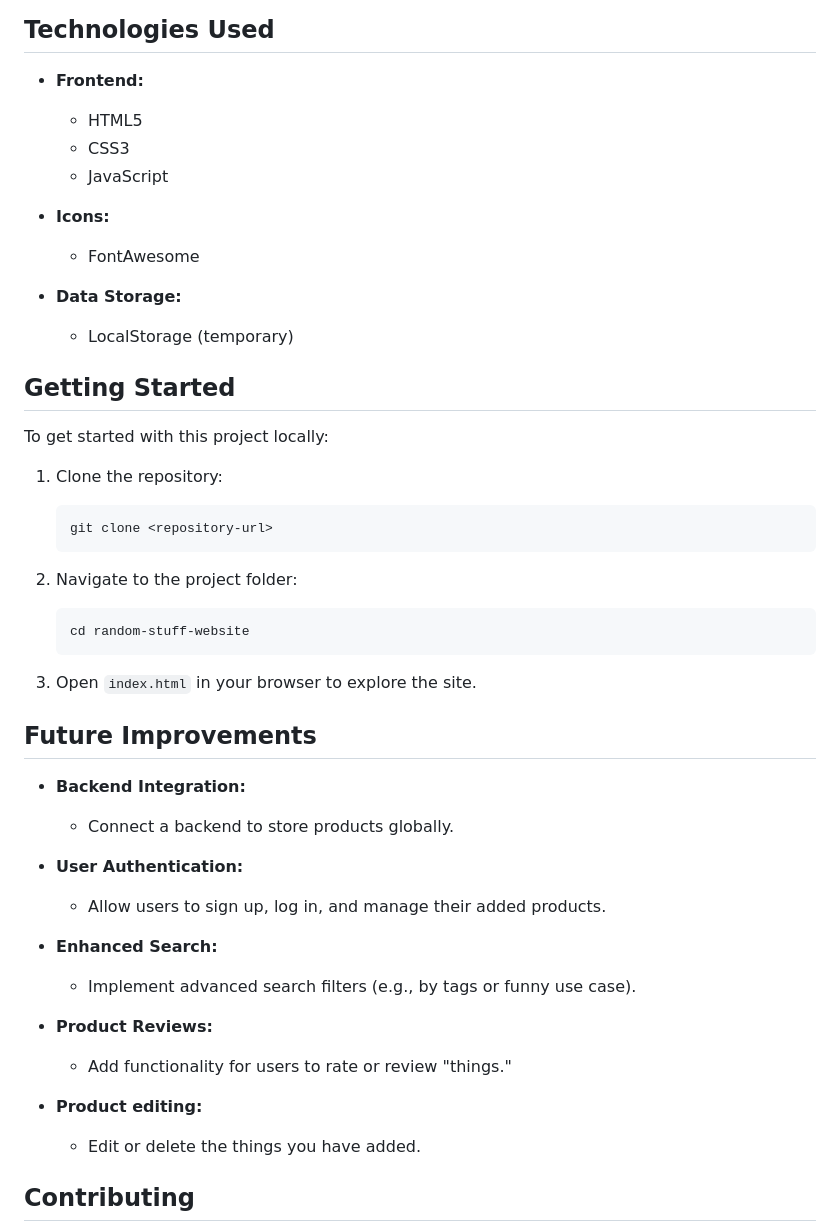
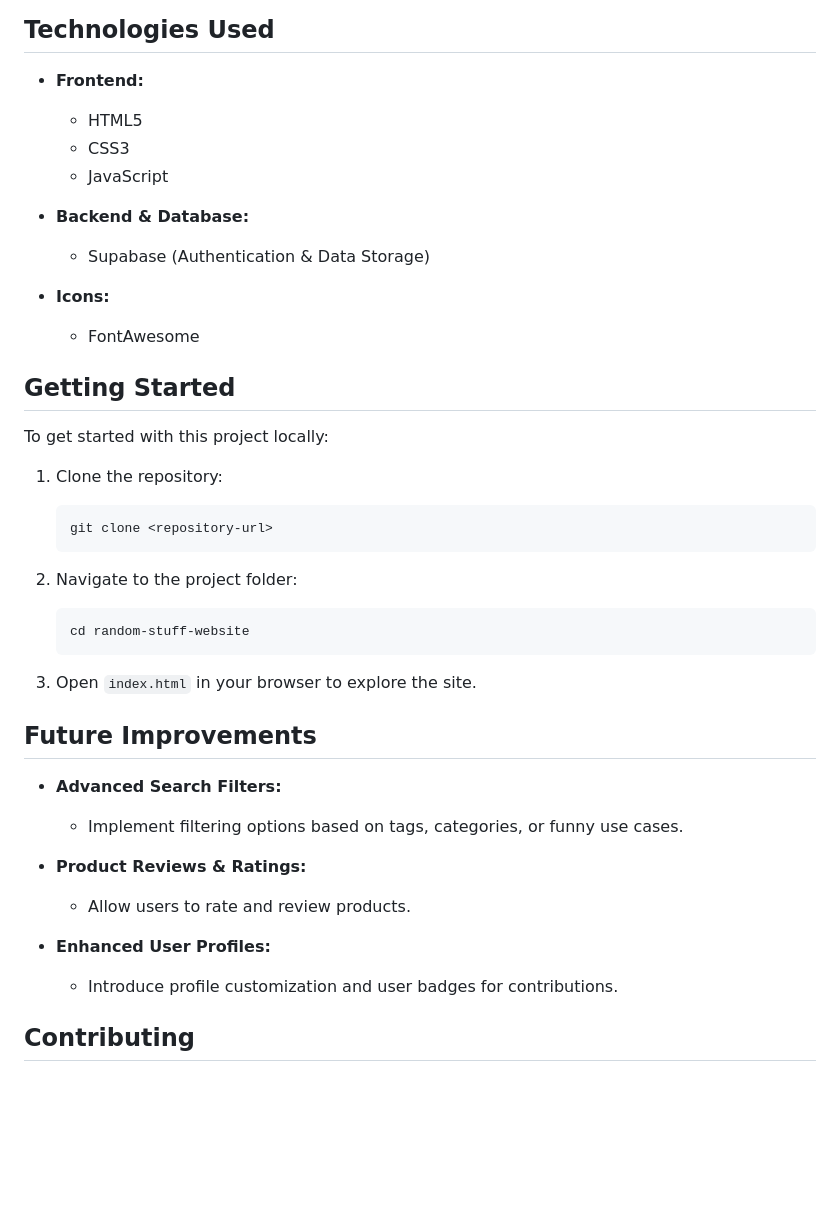
Before and after one commit to Ritesh381/Random-Stuff, a Markdown page: README.md, the part around the change printed below. GitHub-like rendering; blank space fills up the shorter version.

````diff
--- a/README.md
+++ b/README.md
@@ -58,26 +67,31 @@ Currently, the website features local storage for saving data. A backend connect
 ## Technologies Used
 
 - **Frontend:**
+
   - HTML5
   - CSS3
   - JavaScript
 
+- **Backend & Database:**
+
+  - Supabase (Authentication & Data Storage)
+
 - **Icons:**
+
   - FontAwesome
-
-- **Data Storage:**
-  - LocalStorage (temporary)
 
 ## Getting Started
 
 To get started with this project locally:
 
 1. Clone the repository:
+
    ```bash
    git clone <repository-url>
    ```
 
 2. Navigate to the project folder:
+
    ```bash
    cd random-stuff-website
    ```
@@ -86,20 +100,17 @@ To get started with this project locally:
 
 ## Future Improvements
 
-- **Backend Integration:**
-  - Connect a backend to store products globally.
+- **Advanced Search Filters:**
 
-- **User Authentication:**
-  - Allow users to sign up, log in, and manage their added products.
+  - Implement filtering options based on tags, categories, or funny use cases.
 
-- **Enhanced Search:**
-  - Implement advanced search filters (e.g., by tags or funny use case).
+- **Product Reviews & Ratings:**
 
-- **Product Reviews:**
-  - Add functionality for users to rate or review "things."
+  - Allow users to rate and review products.
 
-- **Product editing:**
-  - Edit or delete the things you have added.
+- **Enhanced User Profiles:**
+
+  - Introduce profile customization and user badges for contributions.
 
 ## Contributing
 
````
Also changed, not shown: other parts of README.md (+26 -17 lines).
